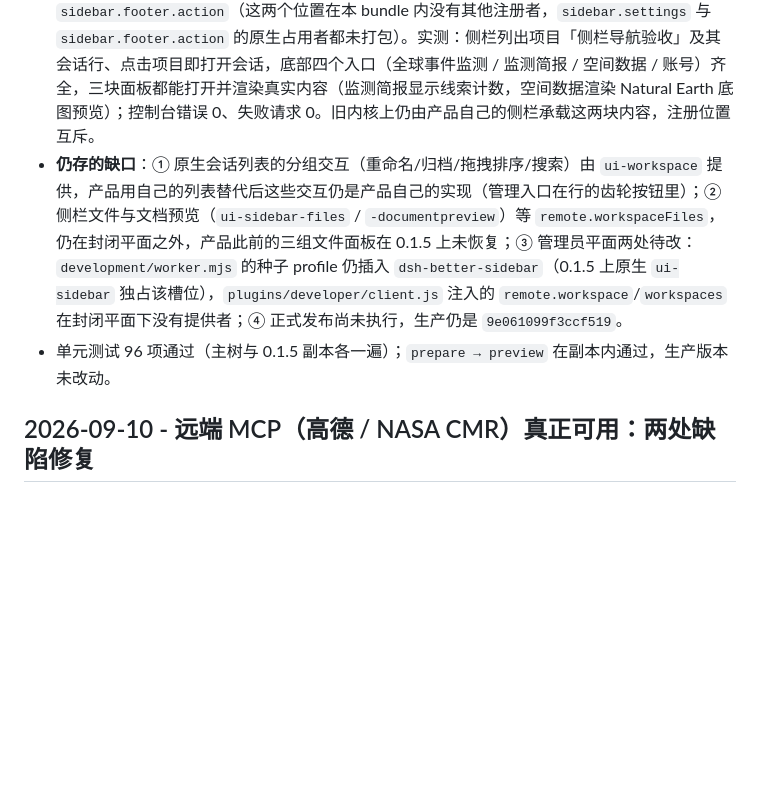
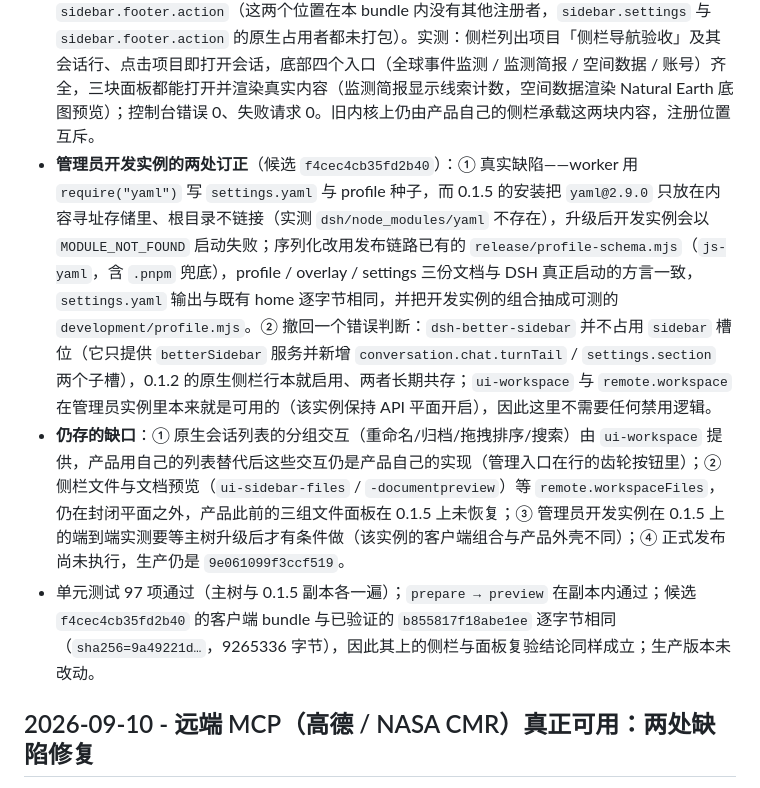
Before and after one commit to guihousun/GeoSentinel, a Markdown page: CHANGELOG.md, the part around the change. Drawn GitHub-style; blank space fills up the shorter version.

Commit message:
docs(changelog): 记录管理员开发实例的 yaml 缺陷修复，并撤回错误的槽位冲突判断
- 补记 development/profile.mjs 与 js-yaml 方言化的真实动机（0.1.5 未链接 yaml，worker 会
  MODULE_NOT_FOUND 启动失败）。
- 撤回 better-sidebar 与原生侧栏 “抢槽位” 的判断：证据是 better-sidebar 只注册 turnTail 与
  settings.section，两个内核上它都与原生侧栏共存。
- 更新候选与验收证据：f4cec4cb35fd2b40 的 bundle 与 b855817f18abe1ee 逐字节相同。

```diff
--- a/CHANGELOG.md
+++ b/CHANGELOG.md
@@ -8,8 +8,9 @@
 - **0.1.5 服务面变更的三处兼容**：`layout` 不再有 `closeDetails`（回退到 `closeRightbar`，四处调用统一走受保护的 `layoutCall`，方法缺失或抛错只告警）；提交回声改用 0.1.5 的 `attachments`（同时保留旧 `images`）并补 `placement`；`assistant/message` 事件补 `stream: []`——0.1.5 的 token meter 读 `event.data.usage ?? streamUsage(event.data.stream)`，`undefined` 会直接中断整条事件流，而产品不转发原始流记录，因此如实给出空数组、不显示用量，也不编造 token 数。
 - **浏览器实测**（候选 `0b98c5955ac0e478`，预览实例 8513，普通用户）：登录 → 新建研究项目 → 自动打开会话 → 发送提问 → 用户气泡、助手答复、"用时 1秒"、"1 轮 1 步"完整渲染；控制台错误 0、失败请求 0。真实答复由会话库中的 `assistant/message` 事件独立核对。研究容器、委派链路与 MCP 远程服务已在同一候选线的前序候选上分别验证。
 - **侧栏导航与产品入口在 0.1.5 上恢复**（候选 `b855817f18abe1ee`）：原生侧栏是一层槽位外壳，`sidebar.workspaces`（single，会话列表区域）的原生填充者是 `ui-workspace`，而它需要封闭通道的主机目录选择器，因此该区域此前是空的——用户打开一个会话后就无法再切换项目或会话。改为把产品自己的 `ProjectTree` / `ProductEntries` 注册进 `sidebar.workspaces` 与 `sidebar.footer.action`（这两个位置在本 bundle 内没有其他注册者，`sidebar.settings` 与 `sidebar.footer.action` 的原生占用者都未打包）。实测：侧栏列出项目「侧栏导航验收」及其会话行、点击项目即打开会话，底部四个入口（全球事件监测 / 监测简报 / 空间数据 / 账号）齐全，三块面板都能打开并渲染真实内容（监测简报显示线索计数，空间数据渲染 Natural Earth 底图预览）；控制台错误 0、失败请求 0。旧内核上仍由产品自己的侧栏承载这两块内容，注册位置互斥。
-- **仍存的缺口**：① 原生会话列表的分组交互（重命名/归档/拖拽排序/搜索）由 `ui-workspace` 提供，产品用自己的列表替代后这些交互仍是产品自己的实现（管理入口在行的齿轮按钮里）；② 侧栏文件与文档预览（`ui-sidebar-files` / `-documentpreview`）等 `remote.workspaceFiles`，仍在封闭平面之外，产品此前的三组文件面板在 0.1.5 上未恢复；③ 管理员平面两处待改：`development/worker.mjs` 的种子 profile 仍插入 `dsh-better-sidebar`（0.1.5 上原生 `ui-sidebar` 独占该槽位），`plugins/developer/client.js` 注入的 `remote.workspace`/`workspaces` 在封闭平面下没有提供者；④ 正式发布尚未执行，生产仍是 `9e061099f3ccf519`。
-- 单元测试 96 项通过（主树与 0.1.5 副本各一遍）；`prepare → preview` 在副本内通过，生产版本未改动。
+- **管理员开发实例的两处订正**（候选 `f4cec4cb35fd2b40`）：① 真实缺陷——worker 用 `require("yaml")` 写 `settings.yaml` 与 profile 种子，而 0.1.5 的安装把 `yaml@2.9.0` 只放在内容寻址存储里、根目录不链接（实测 `dsh/node_modules/yaml` 不存在），升级后开发实例会以 `MODULE_NOT_FOUND` 启动失败；序列化改用发布链路已有的 `release/profile-schema.mjs`（`js-yaml`，含 `.pnpm` 兜底），profile / overlay / settings 三份文档与 DSH 真正启动的方言一致，`settings.yaml` 输出与既有 home 逐字节相同，并把开发实例的组合抽成可测的 `development/profile.mjs`。② 撤回一个错误判断：`dsh-better-sidebar` 并不占用 `sidebar` 槽位（它只提供 `betterSidebar` 服务并新增 `conversation.chat.turnTail` / `settings.section` 两个子槽），0.1.2 的原生侧栏行本就启用、两者长期共存；`ui-workspace` 与 `remote.workspace` 在管理员实例里本来就是可用的（该实例保持 API 平面开启），因此这里不需要任何禁用逻辑。
+- **仍存的缺口**：① 原生会话列表的分组交互（重命名/归档/拖拽排序/搜索）由 `ui-workspace` 提供，产品用自己的列表替代后这些交互仍是产品自己的实现（管理入口在行的齿轮按钮里）；② 侧栏文件与文档预览（`ui-sidebar-files` / `-documentpreview`）等 `remote.workspaceFiles`，仍在封闭平面之外，产品此前的三组文件面板在 0.1.5 上未恢复；③ 管理员开发实例在 0.1.5 上的端到端实测要等主树升级后才有条件做（该实例的客户端组合与产品外壳不同）；④ 正式发布尚未执行，生产仍是 `9e061099f3ccf519`。
+- 单元测试 97 项通过（主树与 0.1.5 副本各一遍）；`prepare → preview` 在副本内通过；候选 `f4cec4cb35fd2b40` 的客户端 bundle 与已验证的 `b855817f18abe1ee` 逐字节相同（`sha256=9a49221d…`，9265336 字节），因此其上的侧栏与面板复验结论同样成立；生产版本未改动。
 
 ## 2026-09-10 - 远端 MCP（高德 / NASA CMR）真正可用：两处缺陷修复
 
```
